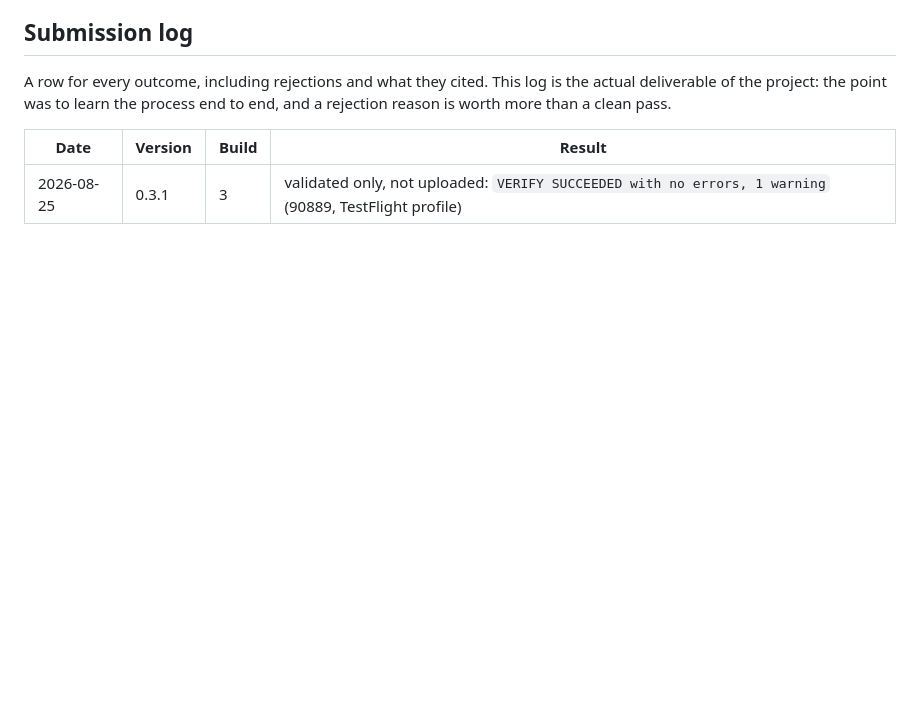
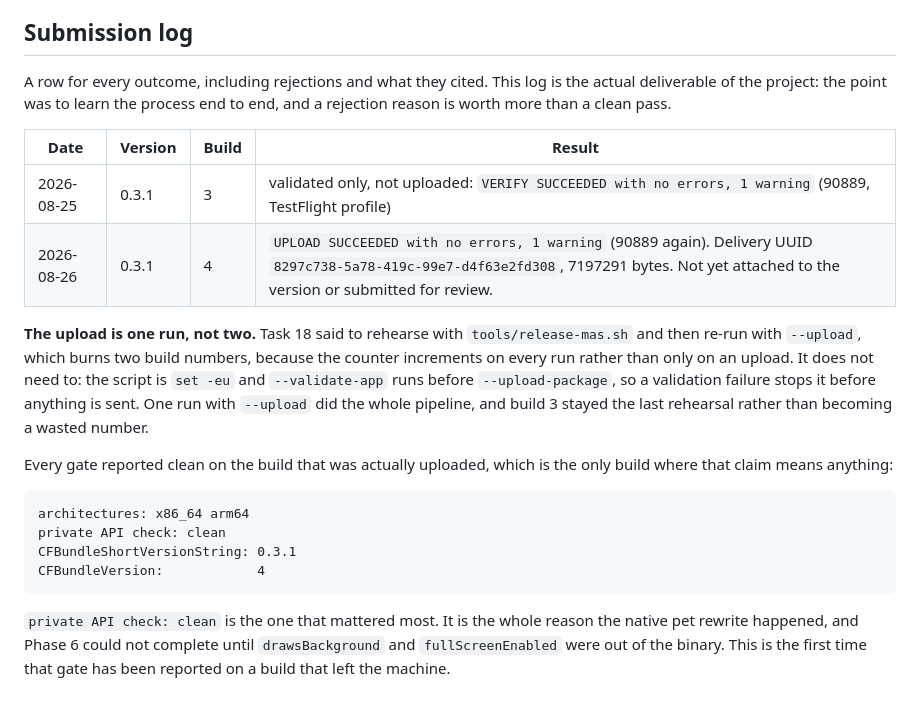
Before and after one commit to keepgoing-dev/momentum-mascot, a Markdown page: docs/app-store-listing.md, the part around the change. GitHub-like rendering; blank space fills up the shorter version.

Commit message:
Log the first App Store upload
UPLOAD SUCCEEDED with no errors, 1 warning. 0.3.1 build 4, delivery UUID
8297c738-5a78-419c-99e7-d4f63e2fd308. The warning is 90889 again, the
TestFlight provisioning profile, which section 5 of docs/app-store.md
predicts.

One run, not the two Task 18 specified. The build counter increments on
every run rather than only on an upload, so rehearsing separately burns a
number for nothing: the script is set -eu and validate runs before
upload, so a validation failure stops it before anything is sent.

Every gate reported clean on the build that actually left the machine,
which is the only build where that claim means anything. private API
check: clean is the first time that gate has been asserted on a submitted
binary rather than a local one.

Co-Authored-By: Claude Opus 5 (1M context) <noreply@anthropic.com>

````diff
--- a/docs/app-store-listing.md
+++ b/docs/app-store-listing.md
@@ -438,3 +438,26 @@ reason is worth more than a clean pass.
 | Date | Version | Build | Result |
 |---|---|---|---|
 | 2026-08-25 | 0.3.1 | 3 | validated only, not uploaded: `VERIFY SUCCEEDED with no errors, 1 warning` (90889, TestFlight profile) |
+| 2026-08-26 | 0.3.1 | 4 | `UPLOAD SUCCEEDED with no errors, 1 warning` (90889 again). Delivery UUID `8297c738-5a78-419c-99e7-d4f63e2fd308`, 7197291 bytes. Not yet attached to the version or submitted for review. |
+
+**The upload is one run, not two.** Task 18 said to rehearse with `tools/release-mas.sh` and then
+re-run with `--upload`, which burns two build numbers, because the counter increments on every
+run rather than only on an upload. It does not need to: the script is `set -eu` and
+`--validate-app` runs before `--upload-package`, so a validation failure stops it before
+anything is sent. One run with `--upload` did the whole pipeline, and build 3 stayed the last
+rehearsal rather than becoming a wasted number.
+
+Every gate reported clean on the build that was actually uploaded, which is the only build where
+that claim means anything:
+
+```
+architectures: x86_64 arm64
+private API check: clean
+CFBundleShortVersionString: 0.3.1
+CFBundleVersion:            4
+```
+
+`private API check: clean` is the one that mattered most. It is the whole reason the native pet
+rewrite happened, and Phase 6 could not complete until `drawsBackground` and `fullScreenEnabled`
+were out of the binary. This is the first time that gate has been reported on a build that left
+the machine.
````
Also changed, not shown: 1 other file.
